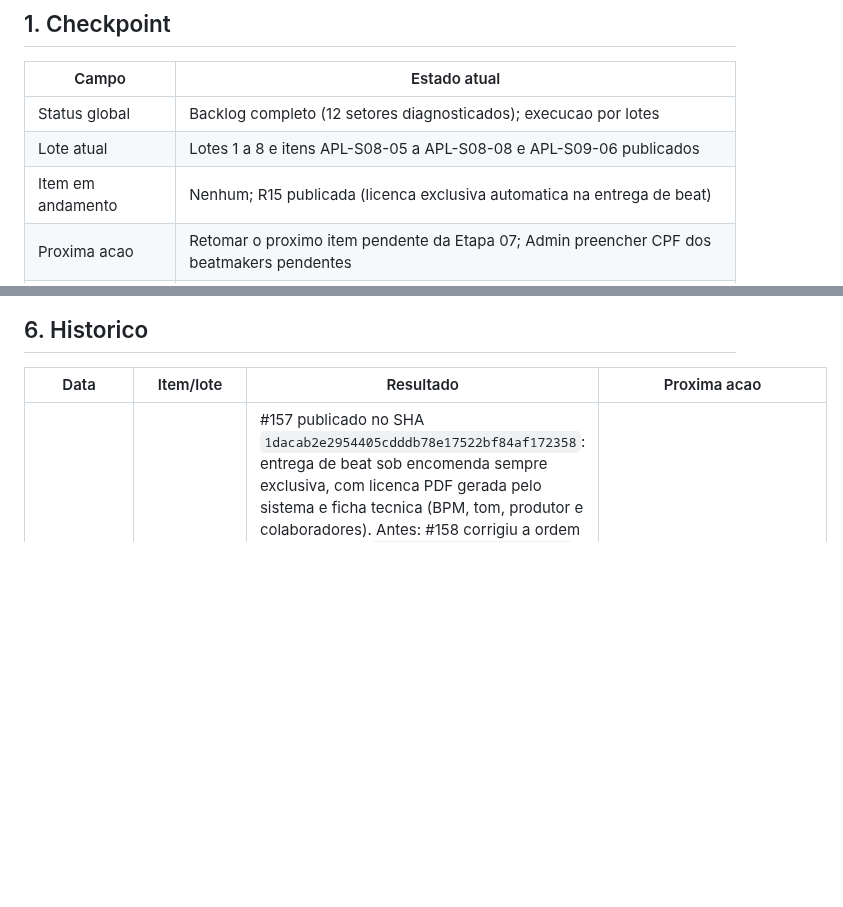
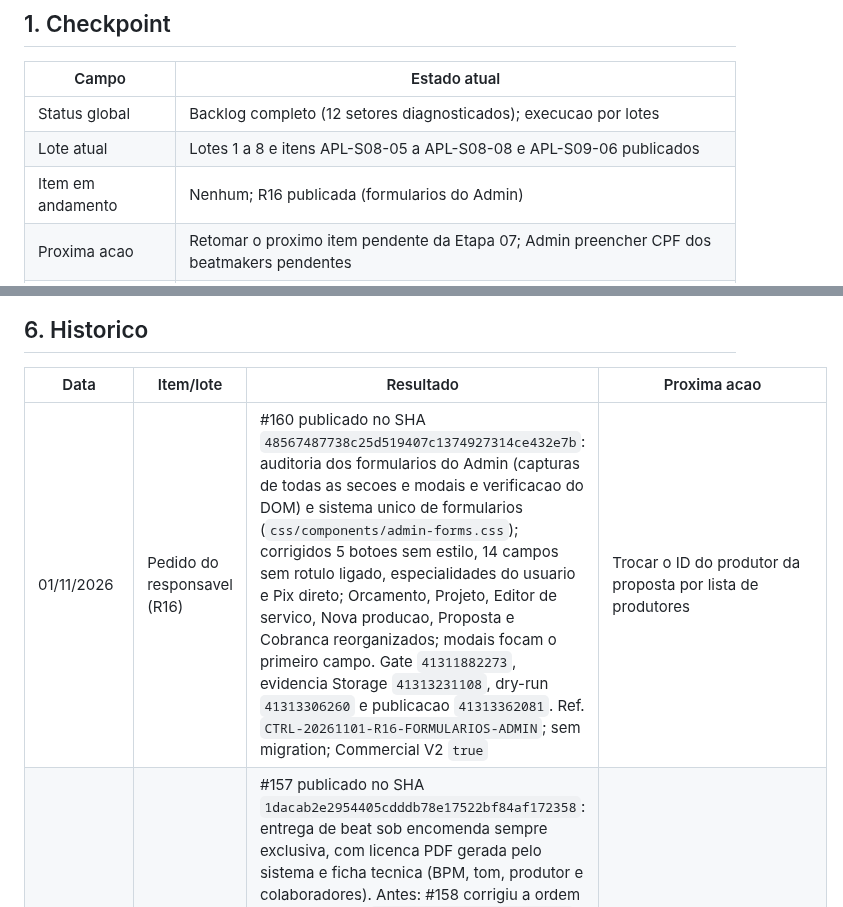
Before and after one commit to andersongaalves/mirai-hit-studio, a Markdown page: docs/roadmap-3.0/ETAPA_07_APLICACAO_AUDITORIA.md, 2 parts joined by grey strips. Drawn GitHub-style; blank space fills up the shorter version.

Commit message:
docs(etapa07): registra a publicação R16
Co-Authored-By: Claude Opus 5.5 <noreply@anthropic.com>
Claude-Session: https://claude.ai/code/session_01AfT3sAzprH8WCW7k2heAvS

```diff
--- a/docs/roadmap-3.0/ETAPA_07_APLICACAO_AUDITORIA.md
+++ b/docs/roadmap-3.0/ETAPA_07_APLICACAO_AUDITORIA.md
@@ -10,5 +10,5 @@ implementado sem autorizacao do responsavel.
 | --- | --- |
 | Status global | Backlog completo (12 setores diagnosticados); execucao por lotes |
 | Lote atual | Lotes 1 a 8 e itens APL-S08-05 a APL-S08-08 e APL-S09-06 publicados |
-| Item em andamento | Nenhum; R15 publicada (licenca exclusiva automatica na entrega de beat) |
+| Item em andamento | Nenhum; R16 publicada (formularios do Admin) |
 | Proxima acao | Retomar o proximo item pendente da Etapa 07; Admin preencher CPF dos beatmakers pendentes |
@@ -181,6 +181,7 @@ Ordem por risco e dependencia. Cada lote pode ter varios PRs (um por setor).
 
 | Data | Item/lote | Resultado | Proxima acao |
 | --- | --- | --- | --- |
+| 01/11/2026 | Pedido do responsavel (R16) | #160 publicado no SHA `48567487738c25d519407c1374927314ce432e7b`: auditoria dos formularios do Admin (capturas de todas as secoes e modais e verificacao do DOM) e sistema unico de formularios (`css/components/admin-forms.css`); corrigidos 5 botoes sem estilo, 14 campos sem rotulo ligado, especialidades do usuario e Pix direto; Orcamento, Projeto, Editor de servico, Nova producao, Proposta e Cobranca reorganizados; modais focam o primeiro campo. Gate `41311882273`, evidencia Storage `41313231108`, dry-run `41313306260` e publicacao `41313362081`. Ref. `CTRL-20261101-R16-FORMULARIOS-ADMIN`; sem migration; Commercial V2 `true` | Trocar o ID do produtor da proposta por lista de produtores |
 | 31/10/2026 | APL-S08-08 (R15) | #157 publicado no SHA `1dacab2e2954405cdddb78e17522bf84af172358`: entrega de beat sob encomenda sempre exclusiva, com licenca PDF gerada pelo sistema e ficha tecnica (BPM, tom, produtor e colaboradores). Antes: #158 corrigiu a ordem dos imports de `routers/portal_cliente.py` que quebrava o Portals E2E na main desde o #156. Backup `41208386009`; migration aditiva `d6f8a0b2c415` aplicada e verificada (3 colunas, 1 constraint; tabela vazia). Gate `41208611377`, evidencia Storage `41209969703`, dry-run `41210071706` e publicacao `41210124477`. Ref. `CTRL-20261031-R15-LICENCA-EXCLUSIVA-ENTREGA`; Commercial V2 `true` | Retomar o proximo item pendente |
 | 29/10/2026 | APL-S08-07 | #156 publicado no SHA `3a17ee7e6256497ec4d02fbf926447ff9f695c31`: entrega final estruturada. Backup `40950922519`; migration `c5e7a9b1d304` aplicada (tabela `producao_entregas_finais` vazia). Gate `40950763038`, evidencia Storage `40980182962`, dry-run `40980326282` e publicacao `40980429960` (primeira tentativa `40980076460` falhou na verificacao de evidencia e foi repetida) | - |
 | 28/10/2026 | APL-S08-05, APL-S08-06 e APL-S09-06 | #153 e #154 publicadas no SHA `fdb3841ee29886e8f218f31fdfdf9506c748a9aa`. Backup `40789807717`; migration aditiva `b4d6f8a0c2e5` aplicada e verificada (12 colunas, 12 constraints, zero linhas invalidas); gate final `40791554966`; smokes reais e evidencia HMAC `40793289970`; dry-run `40793586147`; release Render + Cloudflare `40793684027`. Ref. `CTRL-20261028-S08-S09-PUBLISH`; Commercial V2 permaneceu `true` | - |
```
Also changed, not shown: other parts of docs/roadmap-3.0/ETAPA_07_APLICACAO_AUDITORIA.md (+1 -1 lines).
